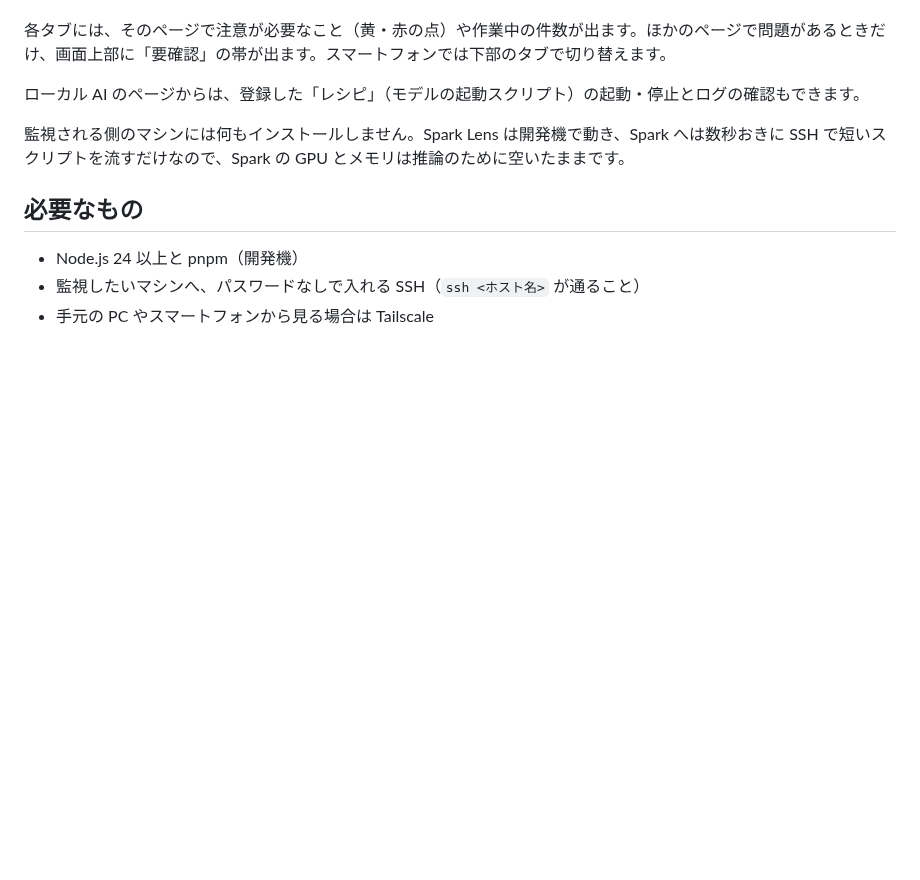
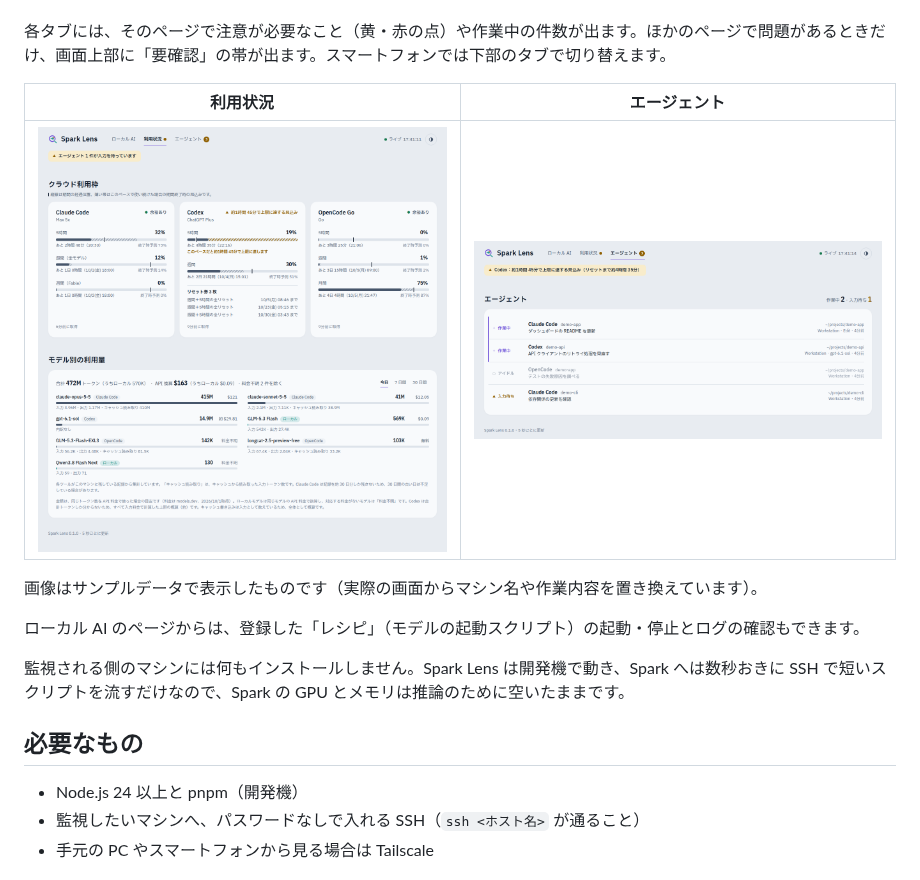
Before and after one commit to unitea1992/spark-lens, a Markdown page: README.md, the part around one of its changes. GitHub-like rendering; pictures changed too: docs/images/agents.png (added), docs/images/usage.png (added); blank space fills up the shorter version.

Commit message:
Clearer pace warnings with time to reset; README screenshots from sample data
Co-Authored-By: Claude Opus 5.5 <noreply@anthropic.com>

```diff
--- a/README.md
+++ b/README.md
@@ -14,6 +19,12 @@
 - **エージェント** — いま動いている coding agent
 
 各タブには、そのページで注意が必要なこと（黄・赤の点）や作業中の件数が出ます。ほかのページで問題があるときだけ、画面上部に「要確認」の帯が出ます。スマートフォンでは下部のタブで切り替えます。
+
+| 利用状況 | エージェント |
+| --- | --- |
+| <img src="docs/images/usage.png" alt="クラウド利用枠とモデル別の利用量、API 料金換算" width="470"> | <img src="docs/images/agents.png" alt="動いている coding agent の一覧" width="470"> |
+
+画像はサンプルデータで表示したものです（実際の画面からマシン名や作業内容を置き換えています）。
 
 ローカル AI のページからは、登録した「レシピ」（モデルの起動スクリプト）の起動・停止とログの確認もできます。
 
```
Also changed, not shown: other parts of README.md (+5 -0 lines), docs/images/lab-dark.png (added), docs/images/lab.png (added), 3 other files.
